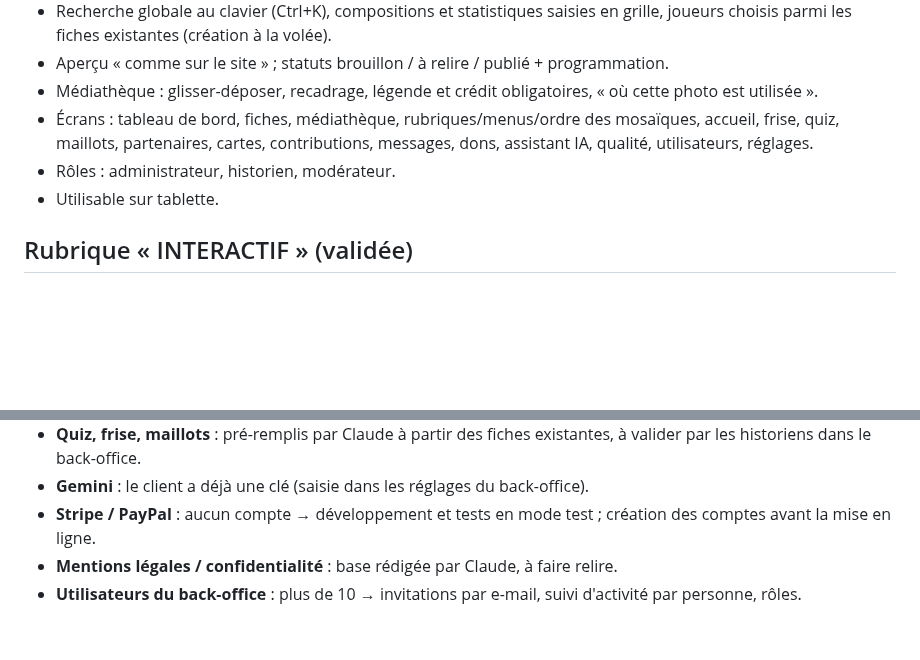
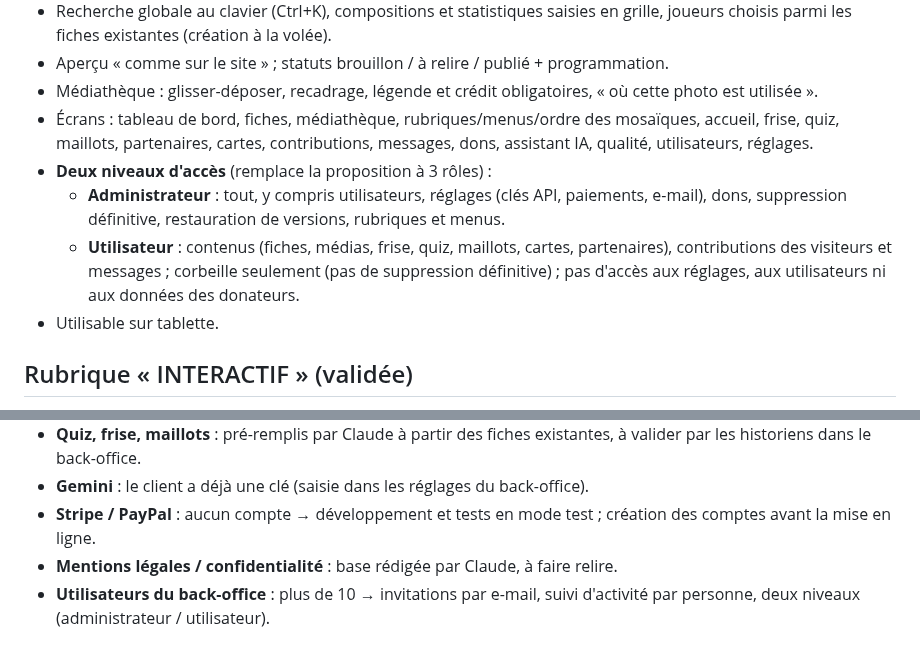
Before and after one commit to ftholomier/poubelle, a Markdown page: docs/DECISIONS.md, 2 parts joined by grey strips. Rendered like a GitHub page; blank space fills up the shorter version.

Commit message:
Docs : deux niveaux d'accès au back-office (administrateur / utilisateur)
Co-Authored-By: Claude Opus 5.5 <noreply@anthropic.com>
Claude-Session: https://claude.ai/code/session_01Fw6UgWNFSsiGaJDezd8UB1

```diff
--- a/docs/DECISIONS.md
+++ b/docs/DECISIONS.md
@@ -89,7 +89,12 @@ Simple, ergonomique, intuitif **et** complet, pensé pour des historiens non tec
 - Écrans : tableau de bord, fiches, médiathèque, rubriques/menus/ordre des mosaïques,
   accueil, frise, quiz, maillots, partenaires, cartes, contributions, messages, dons,
   assistant IA, qualité, utilisateurs, réglages.
-- Rôles : administrateur, historien, modérateur.
+- **Deux niveaux d'accès** (remplace la proposition à 3 rôles) :
+  - **Administrateur** : tout, y compris utilisateurs, réglages (clés API, paiements,
+    e-mail), dons, suppression définitive, restauration de versions, rubriques et menus.
+  - **Utilisateur** : contenus (fiches, médias, frise, quiz, maillots, cartes, partenaires),
+    contributions des visiteurs et messages ; corbeille seulement (pas de suppression
+    définitive) ; pas d'accès aux réglages, aux utilisateurs ni aux données des donateurs.
 - Utilisable sur tablette.
 
 ## Rubrique « INTERACTIF » (validée)
@@ -119,4 +124,4 @@ méga-menu en 3 colonnes :
   création des comptes avant la mise en ligne.
 - **Mentions légales / confidentialité** : base rédigée par Claude, à faire relire.
 - **Utilisateurs du back-office** : plus de 10 → invitations par e-mail,
-  suivi d'activité par personne, rôles.
+  suivi d'activité par personne, deux niveaux (administrateur / utilisateur).
```
